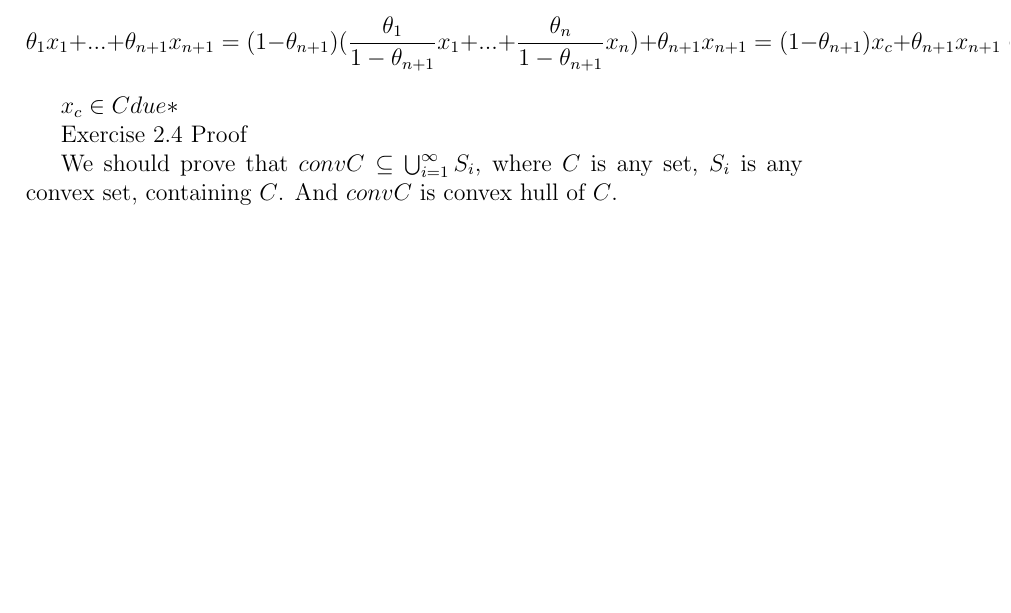
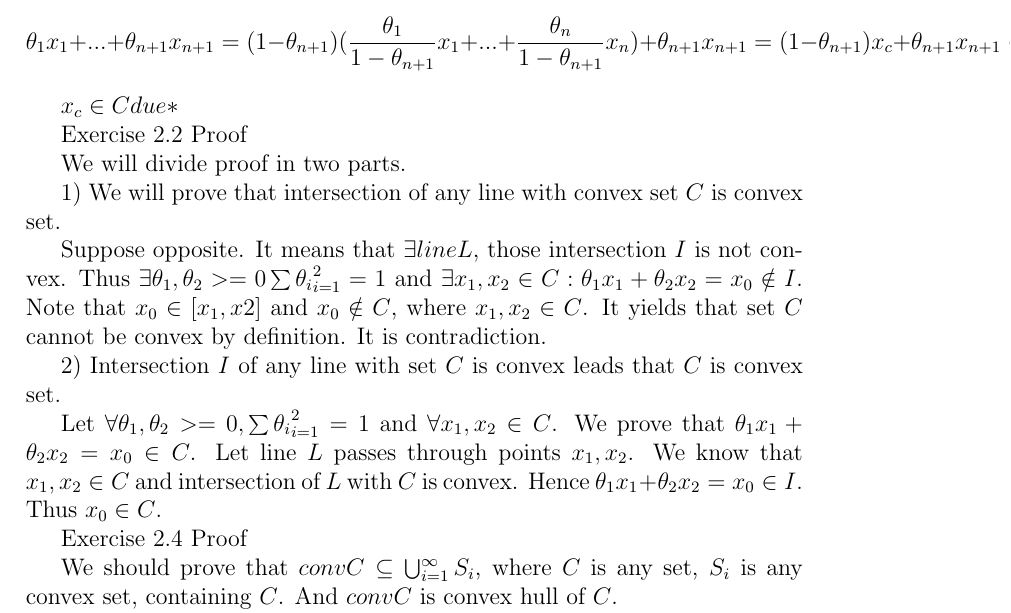
Before and after one commit to LmTinyToon/ConvexOptimization, a LaTeX problem sheet (ExercisesSource/Source/ExercisesSource.tex, which reads ExercisesSource/Source/ConvexSetsExercises/ConvexityDefinitions.tex): part of the page before the commit and part of page 1 of 2 after it, cut so that both start at the same text, the shorter picture padded with empty space. Compiled offline with pdfLaTeX.

Commit message:
Solution of exercise 2.2 was added

```diff
--- a/ExercisesSource/Source/ConvexSetsExercises/ConvexityDefinitions.tex
+++ b/ExercisesSource/Source/ConvexSetsExercises/ConvexityDefinitions.tex
@@ -19,6 +19,22 @@ $$\theta_1 x_1 + ... + \theta_{n+1} x_{n+1} =
 $x_c \in C due *$
 %		Exercise 2.1 end
 
+%		Exercise 2.2
+Exercise 2.2 Proof
+
+We will divide proof in two parts.
+
+1) We will prove that intersection of any line with convex set $C$ is convex set.
+
+Suppose opposite.
+It means that $\exists line L$, those intersection $I$ is not convex. Thus $\exists \theta_1, \theta_2 >= 0 \sum{\theta_i}_{i=1}^{2} = 1$ and $\exists x_1, x_2 \in C : \theta_1 x_1 + \theta_2 x_2 = x_0 \notin I$. Note that $x_0 \in [x_1, x2]$ and $x_0 \notin C$, where $x_1, x_2 \in C$. It yields that set $C$ cannot be convex by definition. It is contradiction.
+
+2) Intersection $I$ of any line with set $C$ is convex leads that $C$ is convex set.
+
+Let $\forall \theta_1, \theta_2 >=0, \sum{\theta_i}_{i=1}^{2} = 1$ and $\forall x_1, x_2 \in C$.
+We prove that $\theta_1 x_1 + \theta_2 x_2 = x_0 \in C$. Let line $L$ passes through points $x_1, x_2$. We know that $x_1, x_2 \in C$ and intersection of $L$ with $C$ is convex. Hence $\theta_1 x_1 + \theta_2 x_2 = x_0 \in I$. Thus $x_0 \in C$.
+%		Exercise 2.2 end
+
 %		Exercise 2.4
 Exercise 2.4 Proof
 
```
